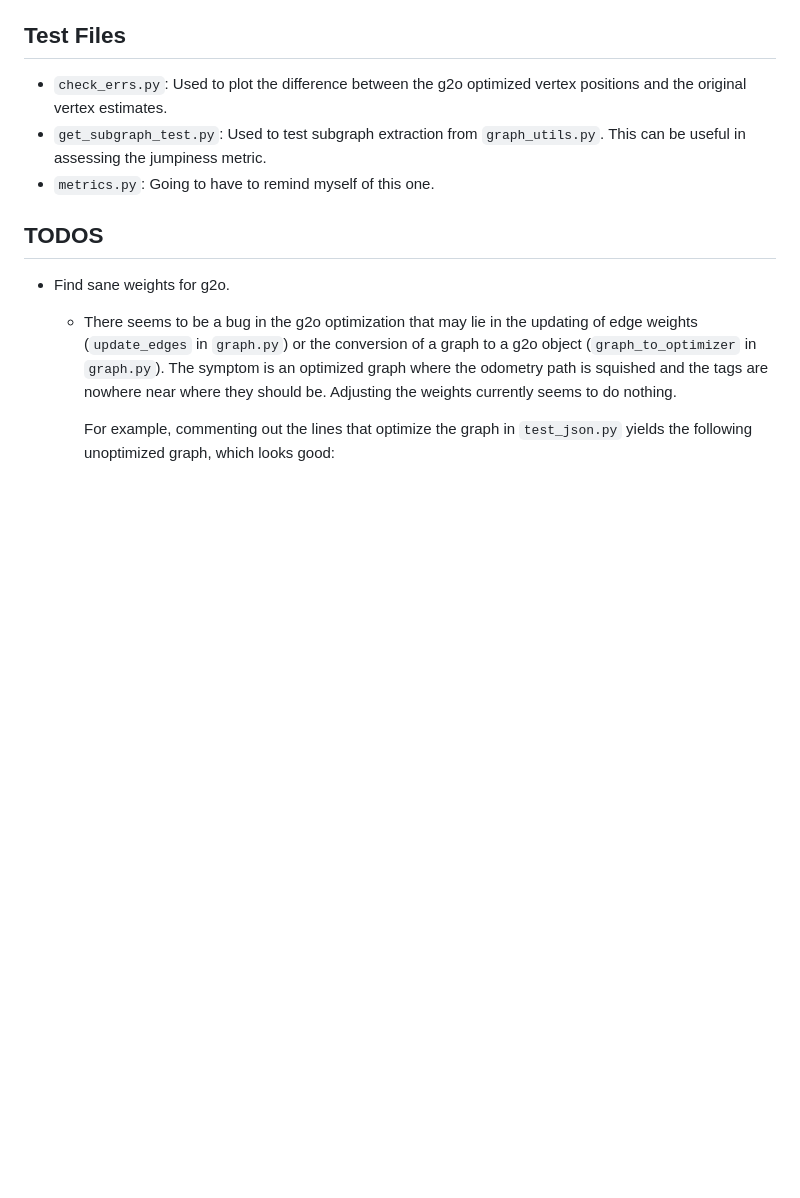
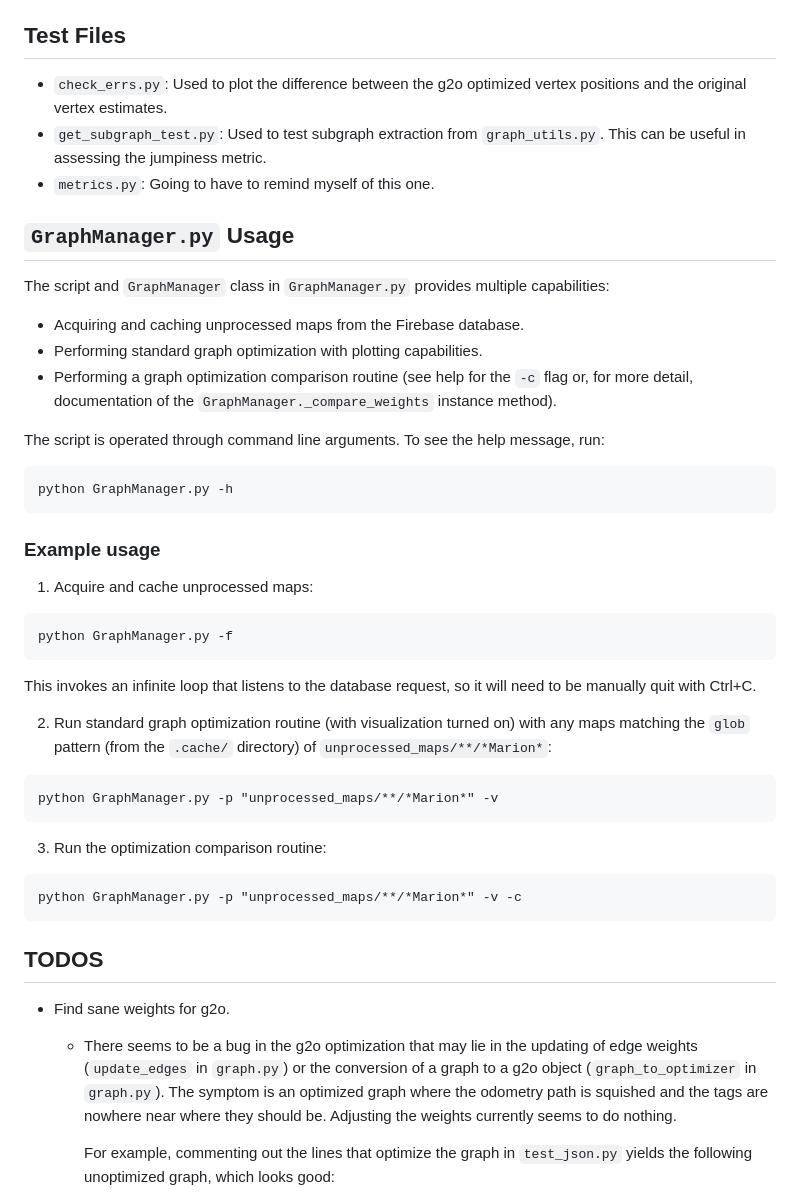
Before and after one commit to occamLab/invisible-map-generation, a Markdown page: README.md, the part around the change. GitHub-like rendering; blank space fills up the shorter version.

````diff
--- a/README.md
+++ b/README.md
@@ -41,6 +41,43 @@ Pickle has different encoding types between both python versions.
   This can be useful in assessing the jumpiness metric.
 - `metrics.py`: Going to have to remind myself of this one.
 
+## `GraphManager.py` Usage
+
+The script and `GraphManager` class in `GraphManager.py` provides multiple capabilities:
+
+- Acquiring and caching unprocessed maps from the Firebase database.
+- Performing standard graph optimization with plotting capabilities.
+- Performing a graph optimization comparison routine (see help for the `-c` flag or, for more detail, documentation
+  of the `GraphManager._compare_weights` instance method).
+
+The script is operated through command line arguments. To see the help message, run:
+
+```
+python GraphManager.py -h
+```
+
+### Example usage
+
+1. Acquire and cache unprocessed maps:
+
+```
+python GraphManager.py -f
+```
+
+This invokes an infinite loop that listens to the database request, so it will need to be manually quit with Ctrl+C.
+
+2. Run standard graph optimization routine (with visualization turned on) with any maps matching the `glob` pattern (from the `.cache/` directory) of `unprocessed_maps/**/*Marion*`:
+
+```
+python GraphManager.py -p "unprocessed_maps/**/*Marion*" -v
+```
+
+3. Run the optimization comparison routine:
+
+```
+python GraphManager.py -p "unprocessed_maps/**/*Marion*" -v -c
+```
+
 ## TODOS
 - Find sane weights for g2o.
   - There seems to be a bug in the g2o optimization that may lie in the updating of edge weights (`update_edges` in `graph.py`) or the conversion of a graph to a g2o object (`graph_to_optimizer` in `graph.py`).
````
Also changed, not shown: working_g2opy_build_assets/README.md (added, +54 -0 lines), test.gif (added), 15 other files.
